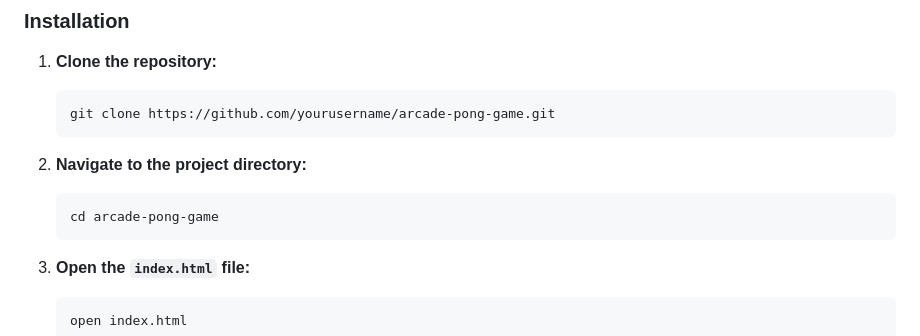
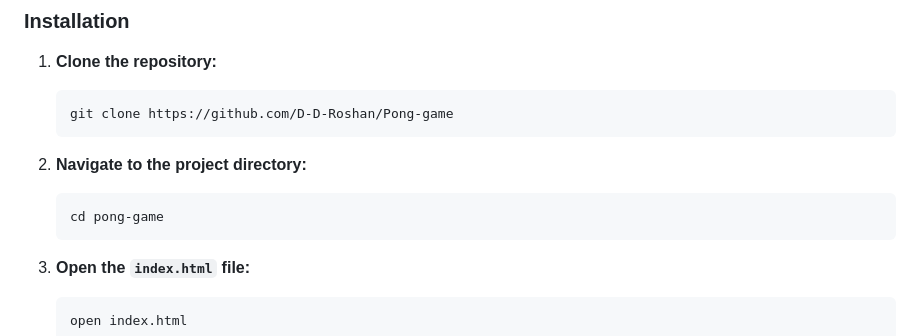
Before and after one commit to D-D-Roshan/Pong-game, a Markdown page: README.md, the part around the change. GitHub-like rendering.

````diff
--- a/README.md
+++ b/README.md
@@ -43,13 +43,13 @@ To play the game locally, simply clone the repository and open the `index.html`
 1. **Clone the repository:**
 
    ```sh
-   git clone https://github.com/yourusername/arcade-pong-game.git
+   git clone https://github.com/D-D-Roshan/Pong-game
    ```
 
 2. **Navigate to the project directory:**
 
    ```sh
-   cd arcade-pong-game
+   cd pong-game
    ```
 
 3. **Open the `index.html` file:**
````
